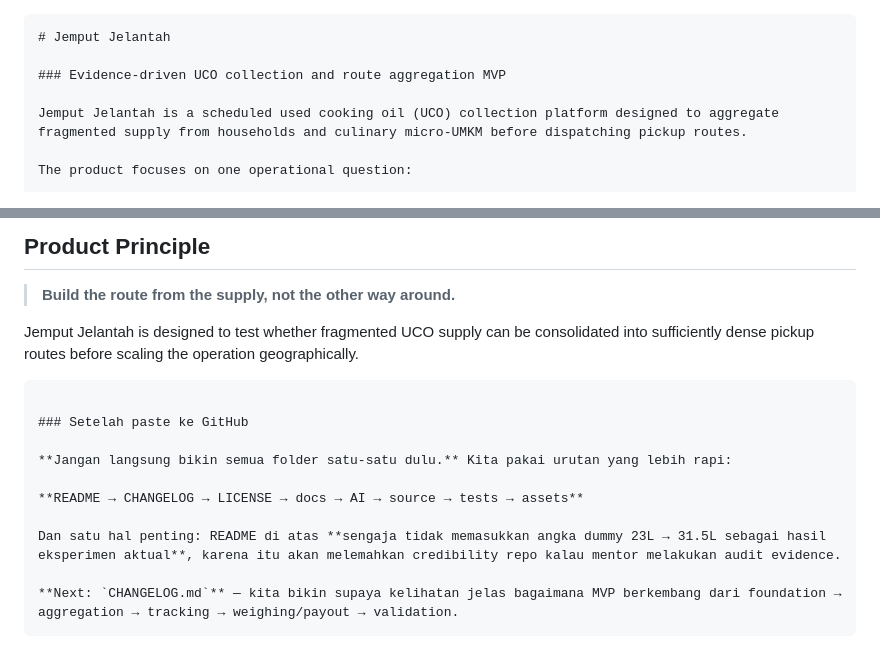
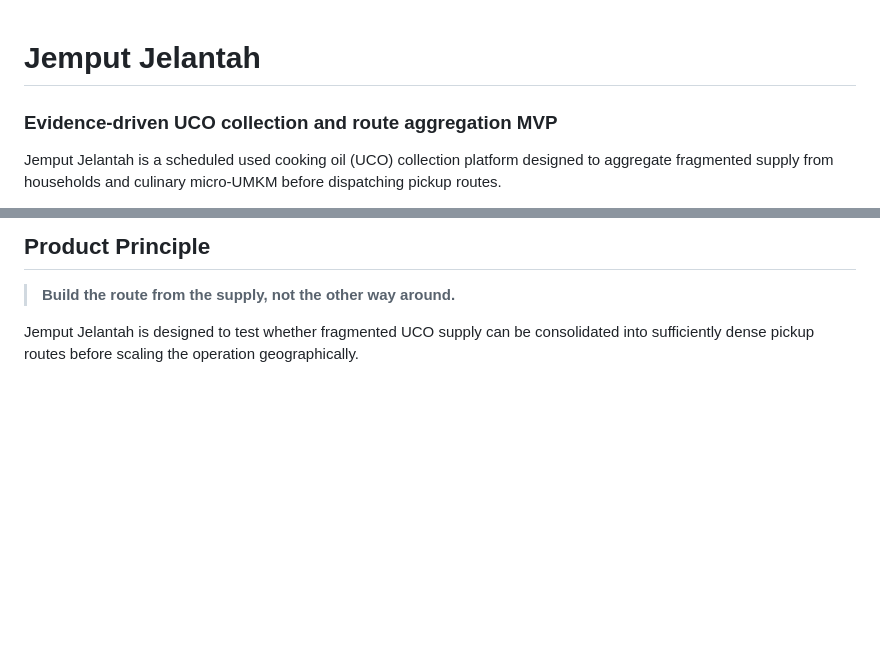
Before and after one commit to athayakautsar38-ops/Jemput-Jelantah, a Markdown page: README.md, 2 parts joined by grey strips. Drawn GitHub-style; blank space fills up the shorter version.

`````diff
--- a/README.md
+++ b/README.md
@@ -1,4 +1,3 @@
-````markdown
 # Jemput Jelantah
 
 ### Evidence-driven UCO collection and route aggregation MVP
@@ -413,16 +412,3 @@ The current focus is validating whether supplier density and area-based aggregat
 > **Build the route from the supply, not the other way around.**
 
 Jemput Jelantah is designed to test whether fragmented UCO supply can be consolidated into sufficiently dense pickup routes before scaling the operation geographically.
-
-```
-
-### Setelah paste ke GitHub
-
-**Jangan langsung bikin semua folder satu-satu dulu.** Kita pakai urutan yang lebih rapi:
-
-**README → CHANGELOG → LICENSE → docs → AI → source → tests → assets**
-
-Dan satu hal penting: README di atas **sengaja tidak memasukkan angka dummy 23L → 31.5L sebagai hasil eksperimen aktual**, karena itu akan melemahkan credibility repo kalau mentor melakukan audit evidence.
-
-**Next: `CHANGELOG.md`** — kita bikin supaya kelihatan jelas bagaimana MVP berkembang dari foundation → aggregation → tracking → weighing/payout → validation.
-```
`````
